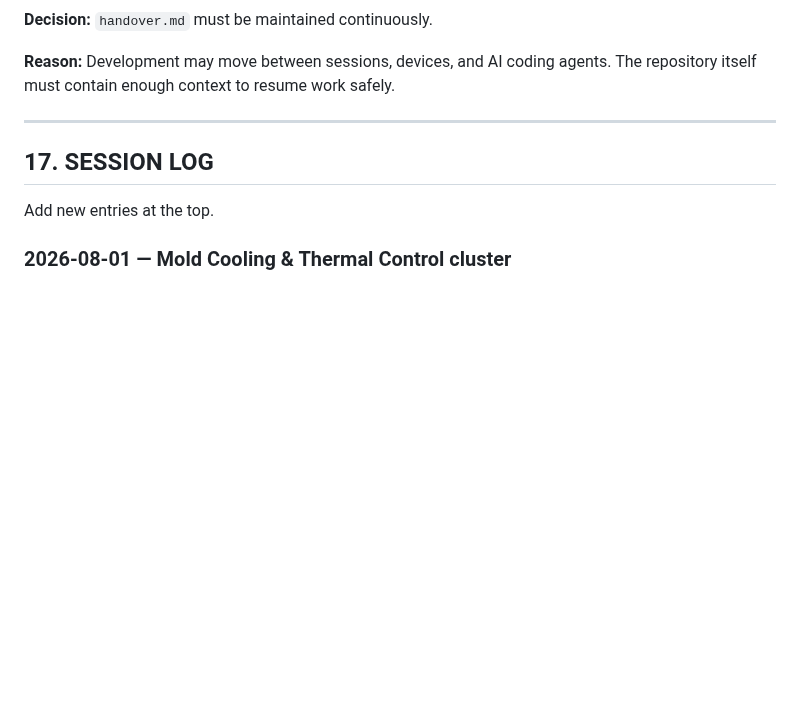
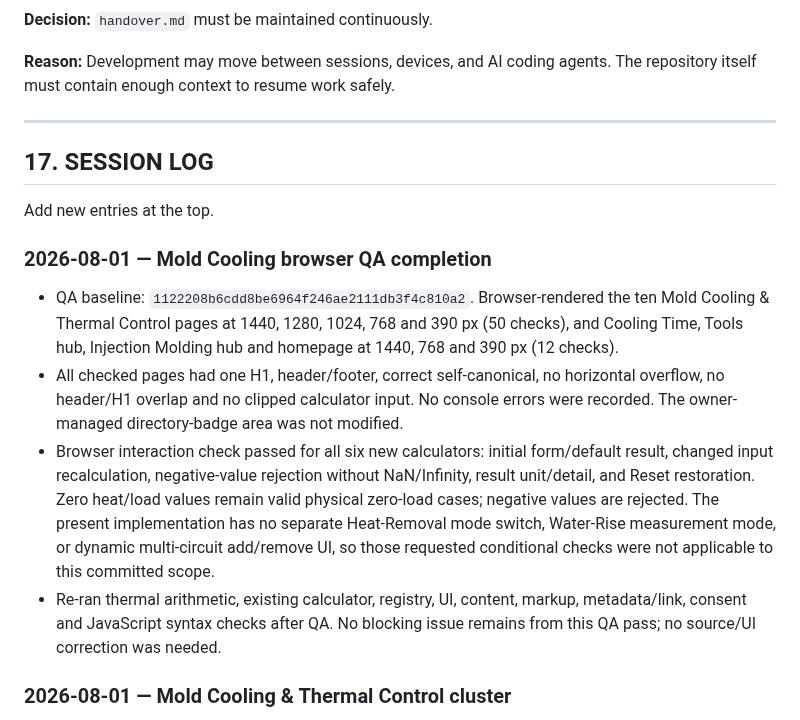
Before and after one commit to canghun13/plasticscalc, a Markdown page: handover.md, the part around the change. Drawn GitHub-style; blank space fills up the shorter version.

Commit message:
Record mold cooling browser QA

```diff
--- a/handover.md
+++ b/handover.md
@@ -430,6 +430,13 @@ Future issues should be recorded here with:
 
 Add new entries at the top.
 
+### 2026-08-01 — Mold Cooling browser QA completion
+
+- QA baseline: `1122208b6cdd8be6964f246ae2111db3f4c810a2`. Browser-rendered the ten Mold Cooling & Thermal Control pages at 1440, 1280, 1024, 768 and 390 px (50 checks), and Cooling Time, Tools hub, Injection Molding hub and homepage at 1440, 768 and 390 px (12 checks).
+- All checked pages had one H1, header/footer, correct self-canonical, no horizontal overflow, no header/H1 overlap and no clipped calculator input. No console errors were recorded. The owner-managed directory-badge area was not modified.
+- Browser interaction check passed for all six new calculators: initial form/default result, changed input recalculation, negative-value rejection without NaN/Infinity, result unit/detail, and Reset restoration. Zero heat/load values remain valid physical zero-load cases; negative values are rejected. The present implementation has no separate Heat-Removal mode switch, Water-Rise measurement mode, or dynamic multi-circuit add/remove UI, so those requested conditional checks were not applicable to this committed scope.
+- Re-ran thermal arithmetic, existing calculator, registry, UI, content, markup, metadata/link, consent and JavaScript syntax checks after QA. No blocking issue remains from this QA pass; no source/UI correction was needed.
+
 ### 2026-08-01 — Mold Cooling & Thermal Control cluster
 
 - Started from `12b13e5` with 56 public HTML files, 33 calculators, and 13 guides. Added exactly 10 pages: hub `tools/injection-molding/mold-cooling-thermal-control.html`; six calculators (`cooling-reynolds`, `required-cooling-flow`, `mold-heat-removal`, `cooling-water-rise`, `injection-chiller-size`, `cooling-circuit-balance`); and three guides for turbulent flow, series/parallel circuits, and measurement validation.
```
